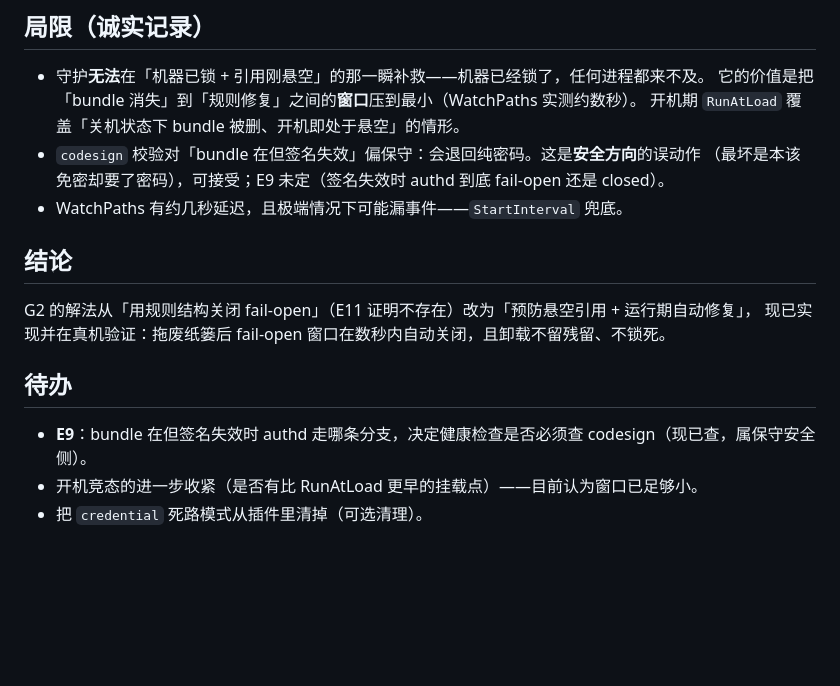
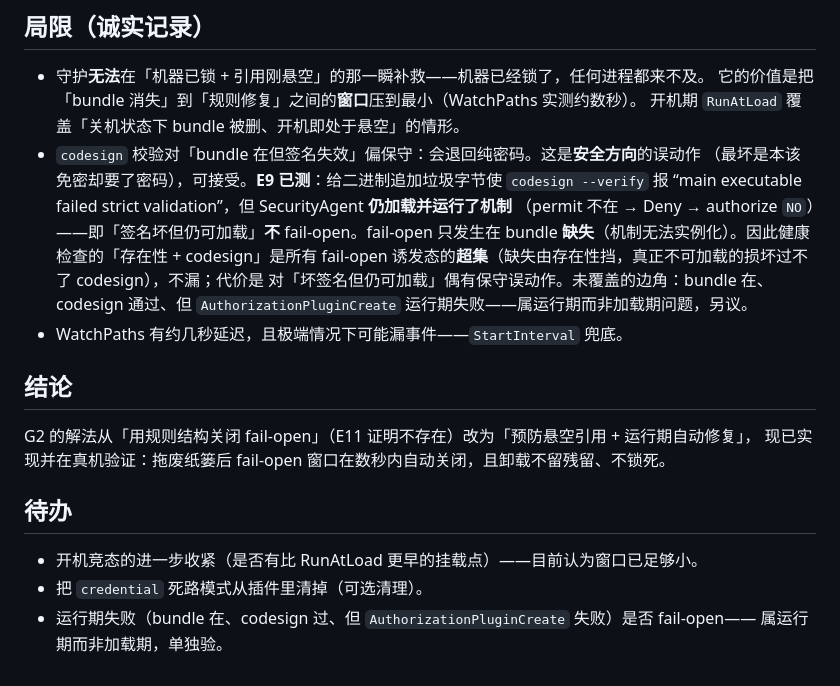
Before and after one commit to godosou/outsie, a Markdown page: docs/validation/2026-09-09-e12-healthcheck.md, the part around the change. Drawn GitHub-style; blank space fills up the shorter version.

Commit message:
docs: E9 -- a present-but-bad-signature bundle does not fail open
Tested the case between "bundle missing" and "bundle fine": append garbage to
the installed binary so `codesign --verify` fails with "main executable failed
strict validation", keep the rule, ask `security authorize` with no credential.
Result: NO (-60007), and the plugin log shows the mechanism was still LOADED and
RAN (permit absent -> Deny). So a bad-signature-but-still-loadable bundle does
NOT fail open -- SecurityAgent loads it and it gates normally. Fail-open is
specific to the bundle being MISSING (the mechanism cannot instantiate at all).

Consequence for E12: the health check's existence + codesign tests are a
superset of the fail-open-inducing states (missing caught by existence; a truly
unloadable binary caught by codesign), so nothing dangerous slips past; the only
cost is an occasional conservative repair on a cosmetically-bad-but-loadable
signature, which errs toward "ask for the password" -- the safe direction. Noted
the one uncovered corner (bundle present, codesign OK, but AuthorizationPluginCreate
fails at runtime) as a separate, runtime-not-load question.

Co-Authored-By: Claude Opus 5 (1M context) <noreply@anthropic.com>

```diff
--- a/docs/validation/2026-09-09-e12-healthcheck.md
+++ b/docs/validation/2026-09-09-e12-healthcheck.md
@@ -58,7 +58,13 @@ bootout、**bootout 早于删 bundle**（避免竞态）、健康检查委托 au
   它的价值是把「bundle 消失」到「规则修复」之间的**窗口**压到最小（WatchPaths 实测约数秒）。
   开机期 `RunAtLoad` 覆盖「关机状态下 bundle 被删、开机即处于悬空」的情形。
 - `codesign` 校验对「bundle 在但签名失效」偏保守：会退回纯密码。这是**安全方向**的误动作
-  （最坏是本该免密却要了密码），可接受；E9 未定（签名失效时 authd 到底 fail-open 还是 closed）。
+  （最坏是本该免密却要了密码），可接受。**E9 已测**：给二进制追加垃圾字节使 `codesign --verify`
+  报 “main executable failed strict validation”，但 SecurityAgent **仍加载并运行了机制**
+  （permit 不在 → Deny → authorize `NO`）——即「签名坏但仍可加载」**不** fail-open。fail-open
+  只发生在 bundle **缺失**（机制无法实例化）。因此健康检查的「存在性 + codesign」是所有
+  fail-open 诱发态的**超集**（缺失由存在性挡，真正不可加载的损坏过不了 codesign），不漏；代价是
+  对「坏签名但仍可加载」偶有保守误动作。未覆盖的边角：bundle 在、codesign 通过、但
+  `AuthorizationPluginCreate` 运行期失败——属运行期而非加载期问题，另议。
 - WatchPaths 有约几秒延迟，且极端情况下可能漏事件——`StartInterval` 兜底。
 
 ## 结论
@@ -68,6 +74,7 @@ G2 的解法从「用规则结构关闭 fail-open」（E11 证明不存在）改
 
 ## 待办
 
-- **E9**：bundle 在但签名失效时 authd 走哪条分支，决定健康检查是否必须查 codesign（现已查，属保守安全侧）。
 - 开机竞态的进一步收紧（是否有比 RunAtLoad 更早的挂载点）——目前认为窗口已足够小。
 - 把 `credential` 死路模式从插件里清掉（可选清理）。
+- 运行期失败（bundle 在、codesign 过、但 `AuthorizationPluginCreate` 失败）是否 fail-open——
+  属运行期而非加载期，单独验。
```
